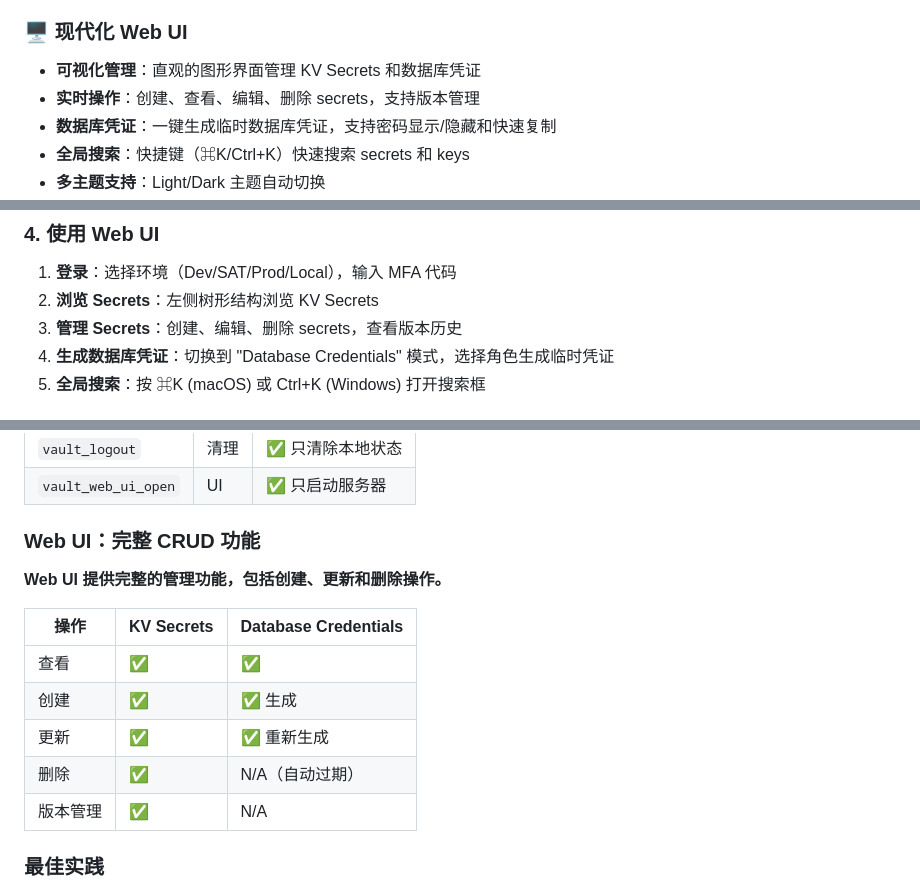
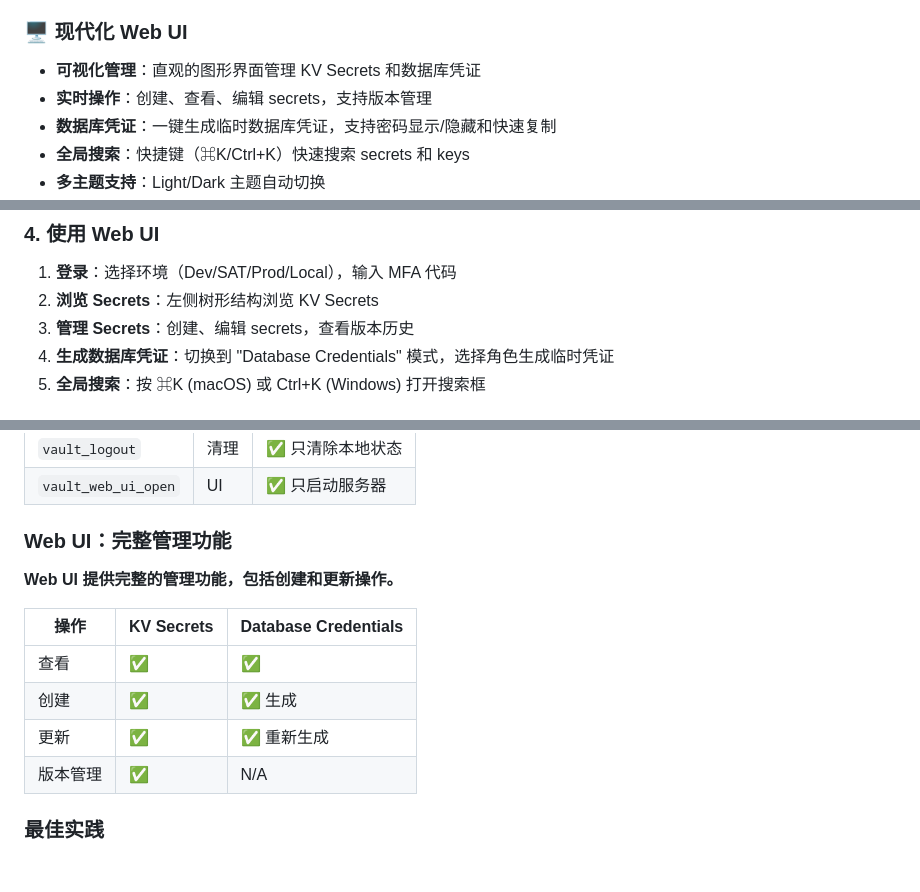
Before and after one commit to Norman-else/vault-mcp, a Markdown page: README.md, 3 parts joined by grey strips. GitHub-like rendering; blank space fills up the shorter version.

Commit message:
fix: update README to reflect changes in secret management operations
- Removed references to deleting secrets and batch operations in the README.
- Clarified the management operations for secrets to focus on creation and editing only.
- Adjusted descriptions in the Web UI section to align with the current functionality.

```diff
--- a/README.md
+++ b/README.md
@@ -6,7 +6,7 @@
 
 ### 🖥️ 现代化 Web UI
 - **可视化管理**：直观的图形界面管理 KV Secrets 和数据库凭证
-- **实时操作**：创建、查看、编辑、删除 secrets，支持版本管理
+- **实时操作**：创建、查看、编辑 secrets，支持版本管理
 - **数据库凭证**：一键生成临时数据库凭证，支持密码显示/隐藏和快速复制
 - **全局搜索**：快捷键（⌘K/Ctrl+K）快速搜索 secrets 和 keys
 - **多主题支持**：Light/Dark 主题自动切换
@@ -98,7 +98,7 @@ WEB_UI_HOST=0.0.0.0
 
 1. **登录**：选择环境（Dev/SAT/Prod/Local），输入 MFA 代码
 2. **浏览 Secrets**：左侧树形结构浏览 KV Secrets
-3. **管理 Secrets**：创建、编辑、删除 secrets，查看版本历史
+3. **管理 Secrets**：创建、编辑 secrets，查看版本历史
 4. **生成数据库凭证**：切换到 "Database Credentials" 模式，选择角色生成临时凭证
 5. **全局搜索**：按 ⌘K (macOS) 或 Ctrl+K (Windows) 打开搜索框
 
@@ -604,16 +602,15 @@ vault-mcp/
 | `vault_logout` | 清理 | ✅ 只清除本地状态 |
 | `vault_web_ui_open` | UI | ✅ 只启动服务器 |
 
-### Web UI：完整 CRUD 功能
+### Web UI：完整管理功能
 
-**Web UI 提供完整的管理功能，包括创建、更新和删除操作。**
+**Web UI 提供完整的管理功能，包括创建和更新操作。**
 
 | 操作 | KV Secrets | Database Credentials |
 |------|-----------|---------------------|
 | 查看 | ✅ | ✅ |
 | 创建 | ✅ | ✅ 生成 |
 | 更新 | ✅ | ✅ 重新生成 |
-| 删除 | ✅ | N/A（自动过期）|
 | 版本管理 | ✅ | N/A |
 
 ### 最佳实践
```
Also changed, not shown: other parts of README.md (+0 -2 lines).
